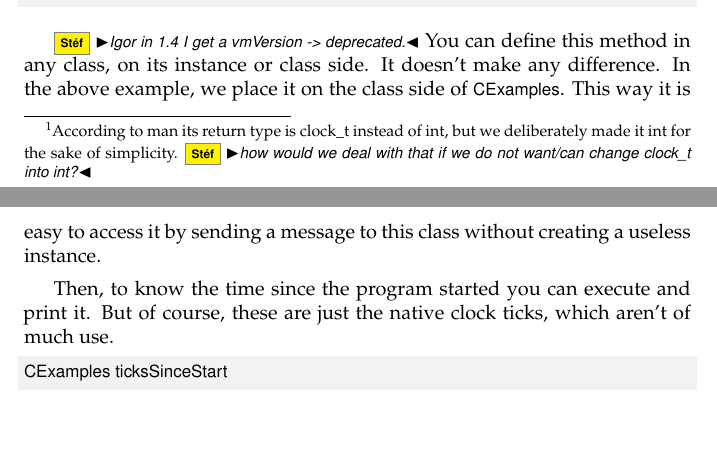
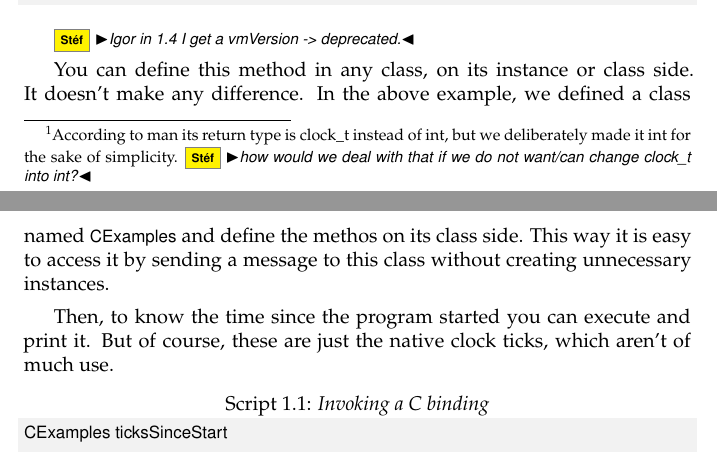
Before and after one commit to SquareBracketAssociates/DeepIntoPharo, a LaTeX book (Alien/alien.tex): two parts of pages 2 and 3 of 9, joined at a grey line, cut so that both start at the same text, the shorter picture padded with empty space. Compiled offline with pdfLaTeX.

Commit message:
going over it and trying the examples

```diff
--- a/Alien/alien.tex
+++ b/Alien/alien.tex
@@ -121,16 +121,15 @@ CExamples class>>ticksSinceStart
 
 
 \sd{Igor in 1.4 I get a vmVersion -> deprecated.}
+
 You can define this method in any class, on its instance or class side.
-It doesn't make any difference.
-In the above example, we place it on the class side of \ct{CExamples}.
-This way it is easy to access it by sending a message to this class without creating a useless instance.
+It doesn't make any difference. In the above example, we defined a class named \ct{CExamples} and define the methos on its class side. This way it is easy to access it by sending a message to this class without creating unnecessary instances.
 
 Then, to know the time since the program started you can execute and print it.
 But of course, these are just the native clock ticks, which aren't of much use.
-\begin{code}{}
+\begin{script}{Invoking a C binding}
 CExamples ticksSinceStart
-\end{code}
+\end{script}
 
 What we have just done is usually called an FFI callout.
 \ct{NBFFICallout} is the class that represents this behavior, which is essentially a call to an external function.
```
